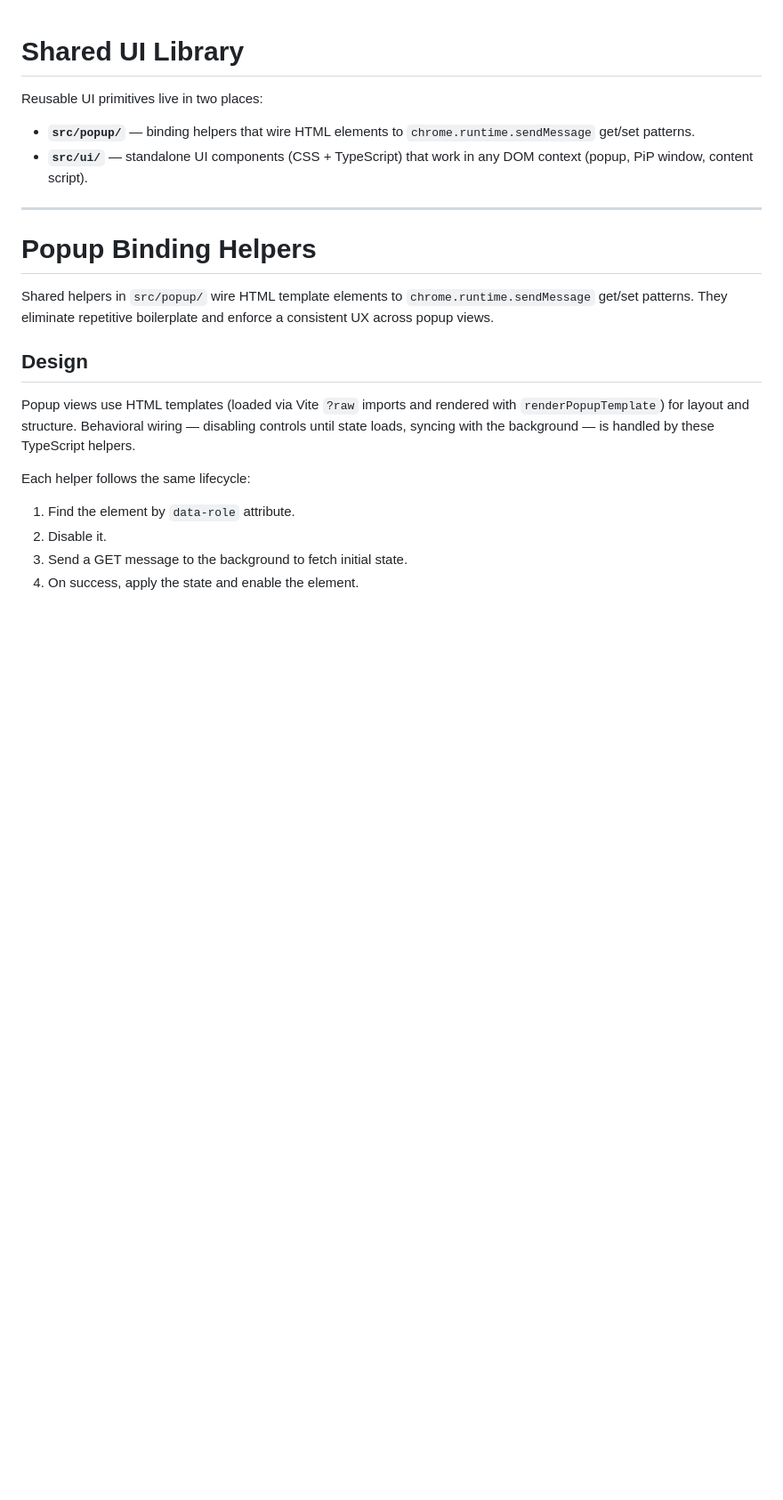
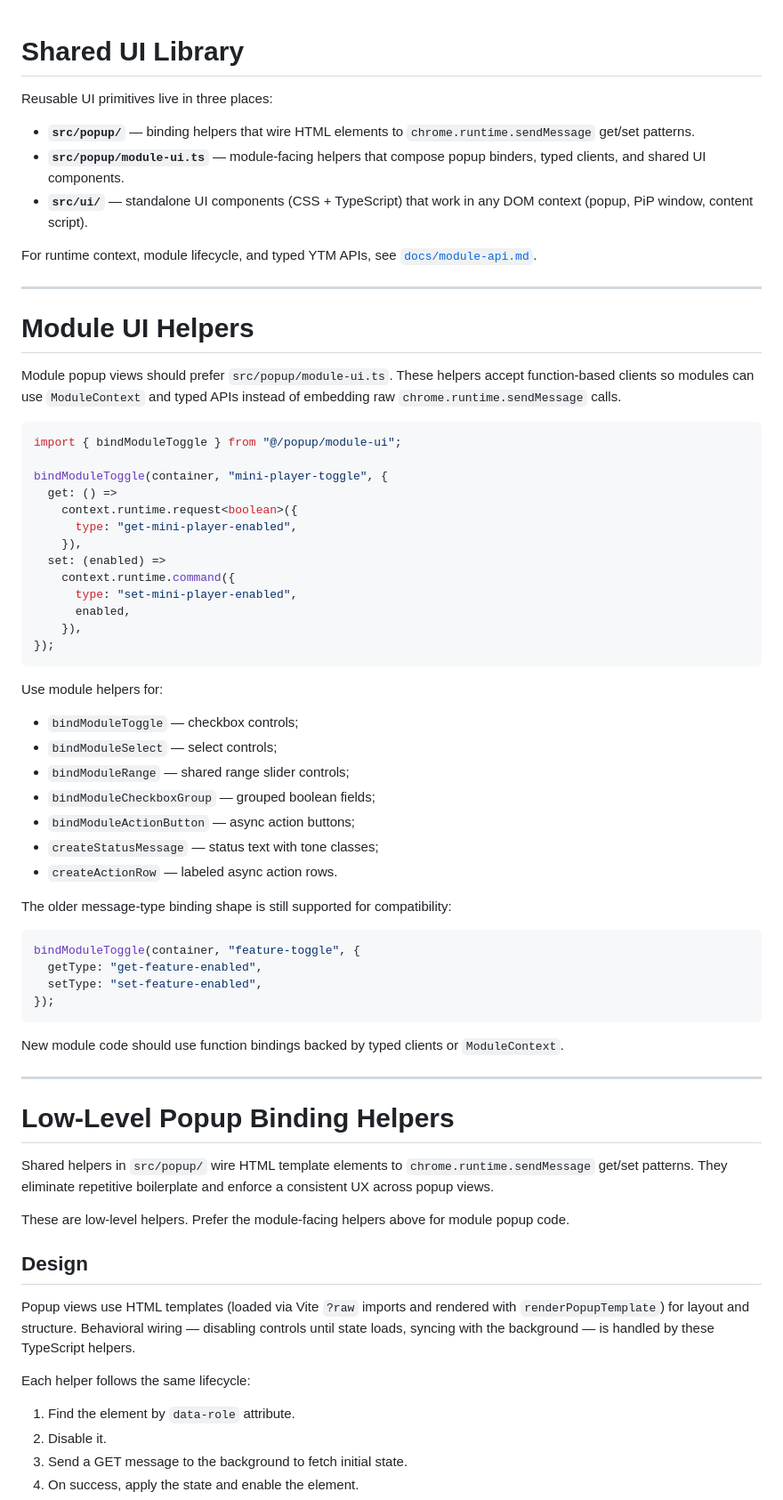
Before and after one commit to gormanity/ytm-enhancer, a Markdown page: docs/shared-ui.md, the part around the change. Shown at 89% size. Drawn GitHub-style; blank space fills up the shorter version.

Commit message:
docs: document module runtime API

````diff
--- a/docs/shared-ui.md
+++ b/docs/shared-ui.md
@@ -1,19 +1,73 @@
 # Shared UI Library
 
-Reusable UI primitives live in two places:
+Reusable UI primitives live in three places:
 
 - **`src/popup/`** — binding helpers that wire HTML elements to
   `chrome.runtime.sendMessage` get/set patterns.
+- **`src/popup/module-ui.ts`** — module-facing helpers that compose popup
+  binders, typed clients, and shared UI components.
 - **`src/ui/`** — standalone UI components (CSS + TypeScript) that work in any
   DOM context (popup, PiP window, content script).
 
+For runtime context, module lifecycle, and typed YTM APIs, see
+[`docs/module-api.md`](module-api.md).
+
 ---
 
-# Popup Binding Helpers
+# Module UI Helpers
+
+Module popup views should prefer `src/popup/module-ui.ts`. These helpers accept
+function-based clients so modules can use `ModuleContext` and typed APIs instead
+of embedding raw `chrome.runtime.sendMessage` calls.
+
+```typescript
+import { bindModuleToggle } from "@/popup/module-ui";
+
+bindModuleToggle(container, "mini-player-toggle", {
+  get: () =>
+    context.runtime.request<boolean>({
+      type: "get-mini-player-enabled",
+    }),
+  set: (enabled) =>
+    context.runtime.command({
+      type: "set-mini-player-enabled",
+      enabled,
+    }),
+});
+```
+
+Use module helpers for:
+
+- `bindModuleToggle` — checkbox controls;
+- `bindModuleSelect` — select controls;
+- `bindModuleRange` — shared range slider controls;
+- `bindModuleCheckboxGroup` — grouped boolean fields;
+- `bindModuleActionButton` — async action buttons;
+- `createStatusMessage` — status text with tone classes;
+- `createActionRow` — labeled async action rows.
+
+The older message-type binding shape is still supported for compatibility:
+
+```typescript
+bindModuleToggle(container, "feature-toggle", {
+  getType: "get-feature-enabled",
+  setType: "set-feature-enabled",
+});
+```
+
+New module code should use function bindings backed by typed clients or
+`ModuleContext`.
+
+---
+
+# Low-Level Popup Binding Helpers
 
 Shared helpers in `src/popup/` wire HTML template elements to
 `chrome.runtime.sendMessage` get/set patterns. They eliminate repetitive
 boilerplate and enforce a consistent UX across popup views.
+
+These are low-level helpers. Prefer the module-facing helpers above for module
+popup code.
 
 ## Design
 
````
Also changed, not shown: PROJECT.md (+9 -2 lines), docs/module-api.md (added, +422 -0 lines).
